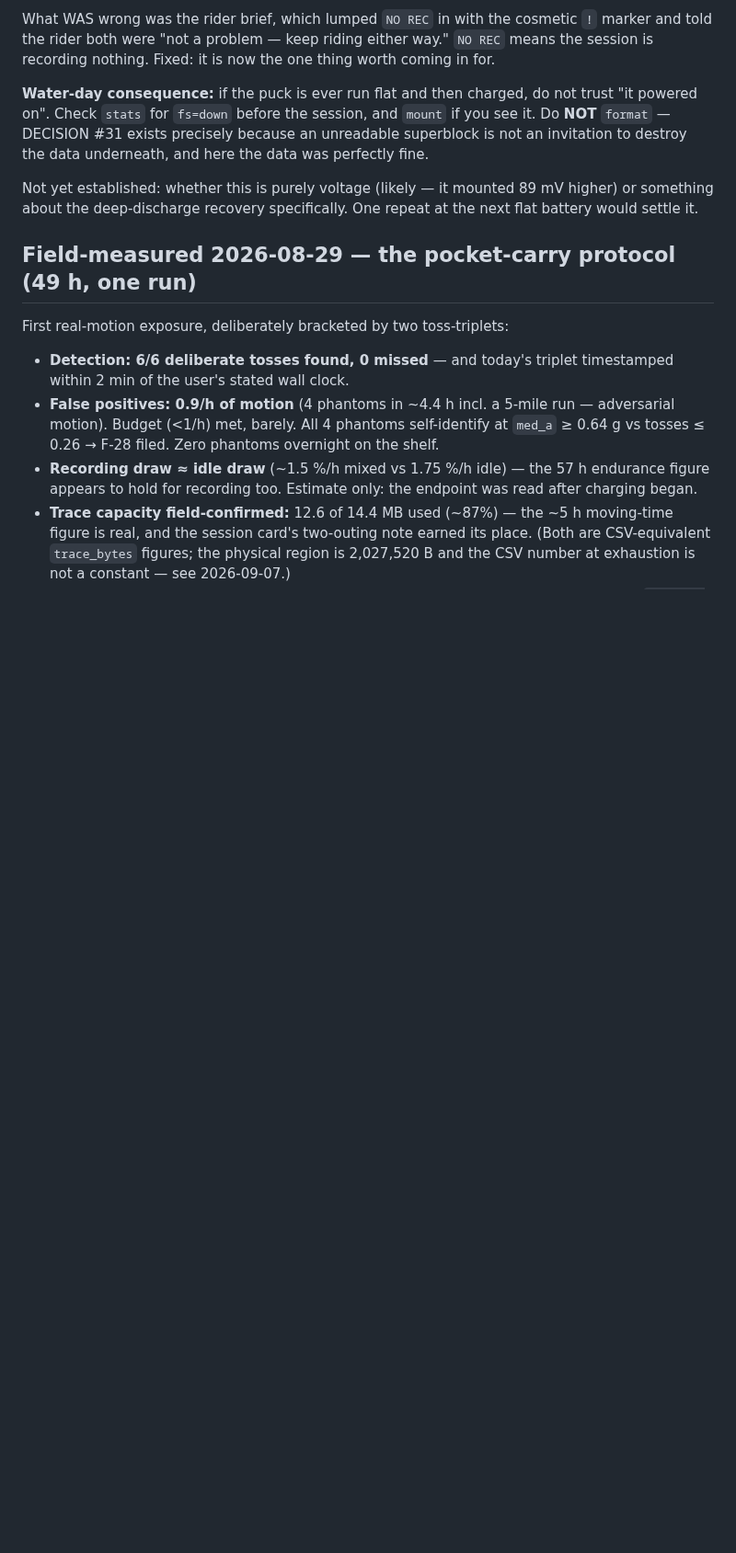
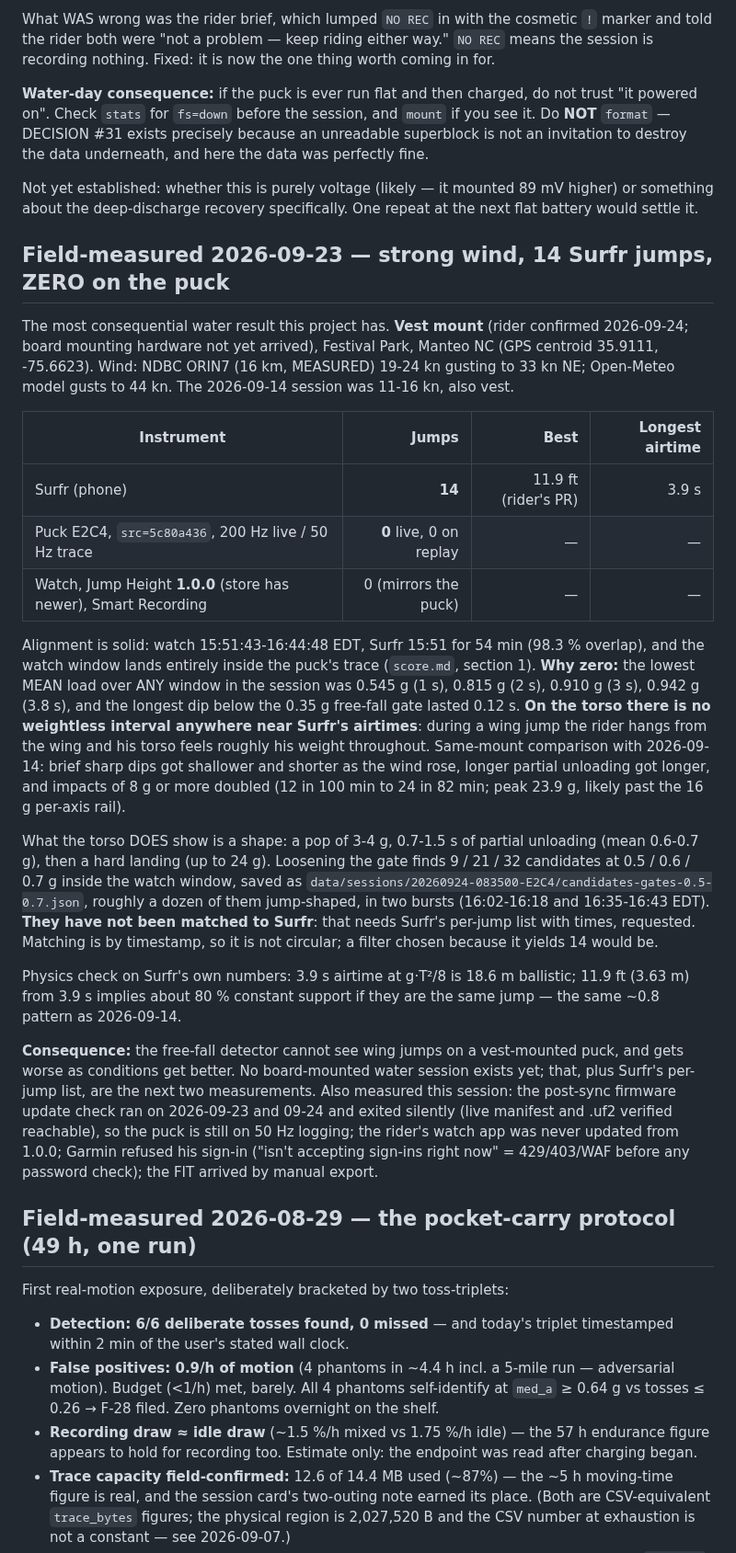
Before and after one commit to joshcrow/Jump-height, a Markdown page: docs/STATUS.md, the part around the change. Shown at 92% size. Drawn GitHub-style; blank space fills up the shorter version.

Commit message:
STATUS: 2026-09-23 strong-wind session -- Surfr 14 jumps, the puck zero, and why
Vest mount, 19-24 kn gusting 33 (ORIN7, measured). Surfr: 14 jumps, best
11.9 ft, 3.9 s. Puck: 0 live and 0 on replay; watch 0. Alignment verified
three ways. The lowest mean load over any 3 s window in the session was
0.910 g and the longest dip below the free-fall gate 0.12 s: on the torso
there is no weightless interval anywhere near Surfr's airtimes. What the
torso does show is a pop / partial-unload / hard-landing shape; 32
candidates at a 0.7 g gate are saved in the session folder, unmatched until
Surfr's per-jump list arrives.

Co-Authored-By: Claude Opus 5.5 (1M context) <noreply@anthropic.com>
Claude-Session: https://claude.ai/code/session_01GJEZB6HG4nvCo5vDJgHE3U

```diff
--- a/docs/STATUS.md
+++ b/docs/STATUS.md
@@ -310,6 +310,56 @@ underneath, and here the data was perfectly fine.
 Not yet established: whether this is purely voltage (likely — it mounted 89 mV
 higher) or something about the deep-discharge recovery specifically. One
 repeat at the next flat battery would settle it.
+
+## Field-measured 2026-09-23 — strong wind, 14 Surfr jumps, ZERO on the puck
+
+The most consequential water result this project has. **Vest mount** (rider
+confirmed 2026-09-24; board mounting hardware not yet arrived), Festival
+Park, Manteo NC (GPS centroid 35.9111, -75.6623). Wind: NDBC ORIN7 (16 km,
+MEASURED) 19-24 kn gusting to 33 kn NE; Open-Meteo model gusts to 44 kn.
+The 2026-09-14 session was 11-16 kn, also vest.
+
+| Instrument | Jumps | Best | Longest airtime |
+|---|---:|---:|---:|
+| Surfr (phone) | **14** | 11.9 ft (rider's PR) | 3.9 s |
+| Puck E2C4, `src=5c80a436`, 200 Hz live / 50 Hz trace | **0** live, 0 on replay | — | — |
+| Watch, Jump Height **1.0.0** (store has newer), Smart Recording | 0 (mirrors the puck) | — | — |
+
+Alignment is solid: watch 15:51:43-16:44:48 EDT, Surfr 15:51 for 54 min
+(98.3 % overlap), and the watch window lands entirely inside the puck's
+trace (`score.md`, section 1). **Why zero:** the lowest MEAN load over ANY
+window in the session was 0.545 g (1 s), 0.815 g (2 s), 0.910 g (3 s),
+0.942 g (3.8 s), and the longest dip below the 0.35 g free-fall gate lasted
+0.12 s. **On the torso there is no weightless interval anywhere near
+Surfr's airtimes**: during a wing jump the rider hangs from the wing and his
+torso feels roughly his weight throughout. Same-mount comparison with
+2026-09-14: brief sharp dips got shallower and shorter as the wind rose,
+longer partial unloading got longer, and impacts of 8 g or more doubled
+(12 in 100 min to 24 in 82 min; peak 23.9 g, likely past the 16 g per-axis
+rail).
+
+What the torso DOES show is a shape: a pop of 3-4 g, 0.7-1.5 s of partial
+unloading (mean 0.6-0.7 g), then a hard landing (up to 24 g). Loosening the
+gate finds 9 / 21 / 32 candidates at 0.5 / 0.6 / 0.7 g inside the watch
+window, saved as `data/sessions/20260924-083500-E2C4/candidates-gates-0.5-0.7.json`,
+roughly a dozen of them jump-shaped, in two bursts (16:02-16:18 and
+16:35-16:43 EDT). **They have not been matched to Surfr**: that needs
+Surfr's per-jump list with times, requested. Matching is by timestamp, so it
+is not circular; a filter chosen because it yields 14 would be.
+
+Physics check on Surfr's own numbers: 3.9 s airtime at g·T²/8 is 18.6 m
+ballistic; 11.9 ft (3.63 m) from 3.9 s implies about 80 % constant support
+if they are the same jump — the same ~0.8 pattern as 2026-09-14.
+
+**Consequence:** the free-fall detector cannot see wing jumps on a vest-mounted
+puck, and gets worse as conditions get better. No board-mounted water
+session exists yet; that, plus Surfr's per-jump list, are the next two
+measurements. Also measured this session: the post-sync firmware update
+check ran on 2026-09-23 and 09-24 and exited silently (live manifest and
+.uf2 verified reachable), so the puck is still on 50 Hz logging; the rider's
+watch app was never updated from 1.0.0; Garmin refused his sign-in
+("isn't accepting sign-ins right now" = 429/403/WAF before any password
+check); the FIT arrived by manual export.
 
 ## Field-measured 2026-08-29 — the pocket-carry protocol (49 h, one run)
 
```
